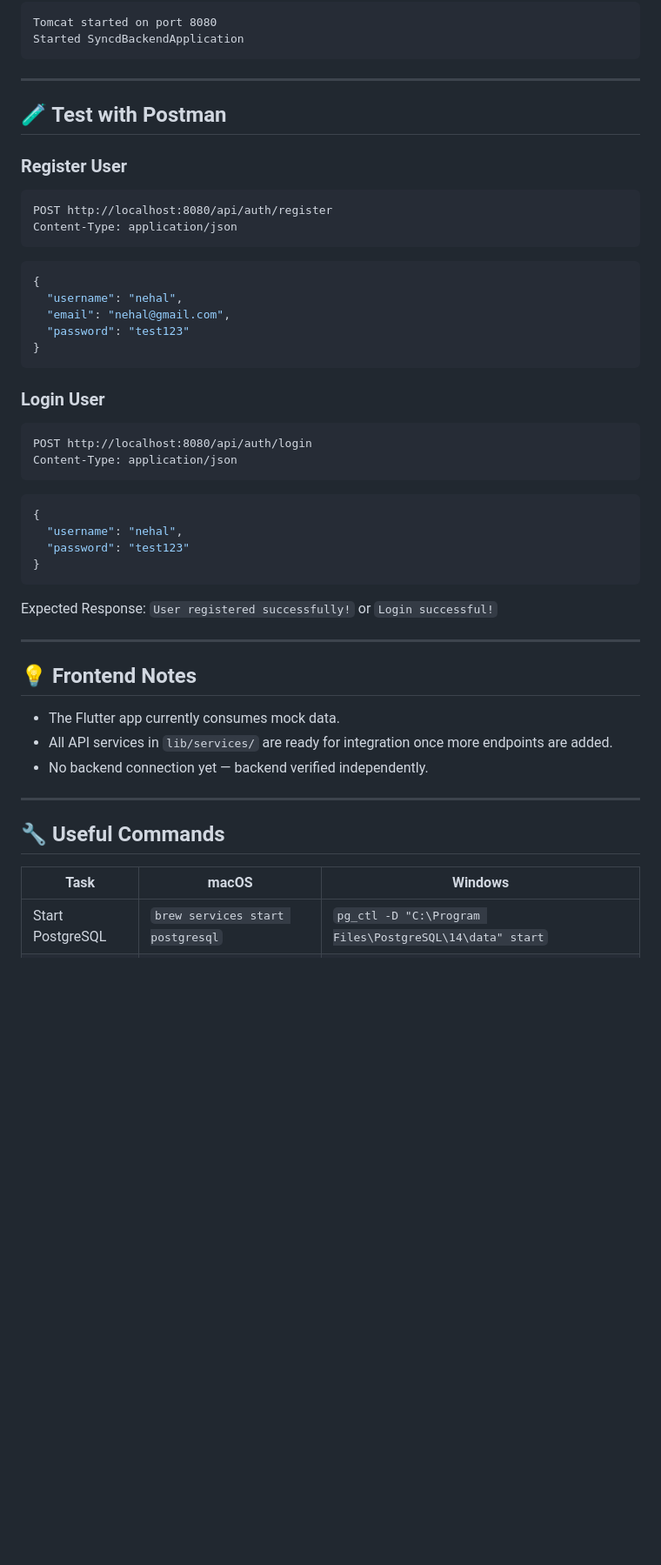
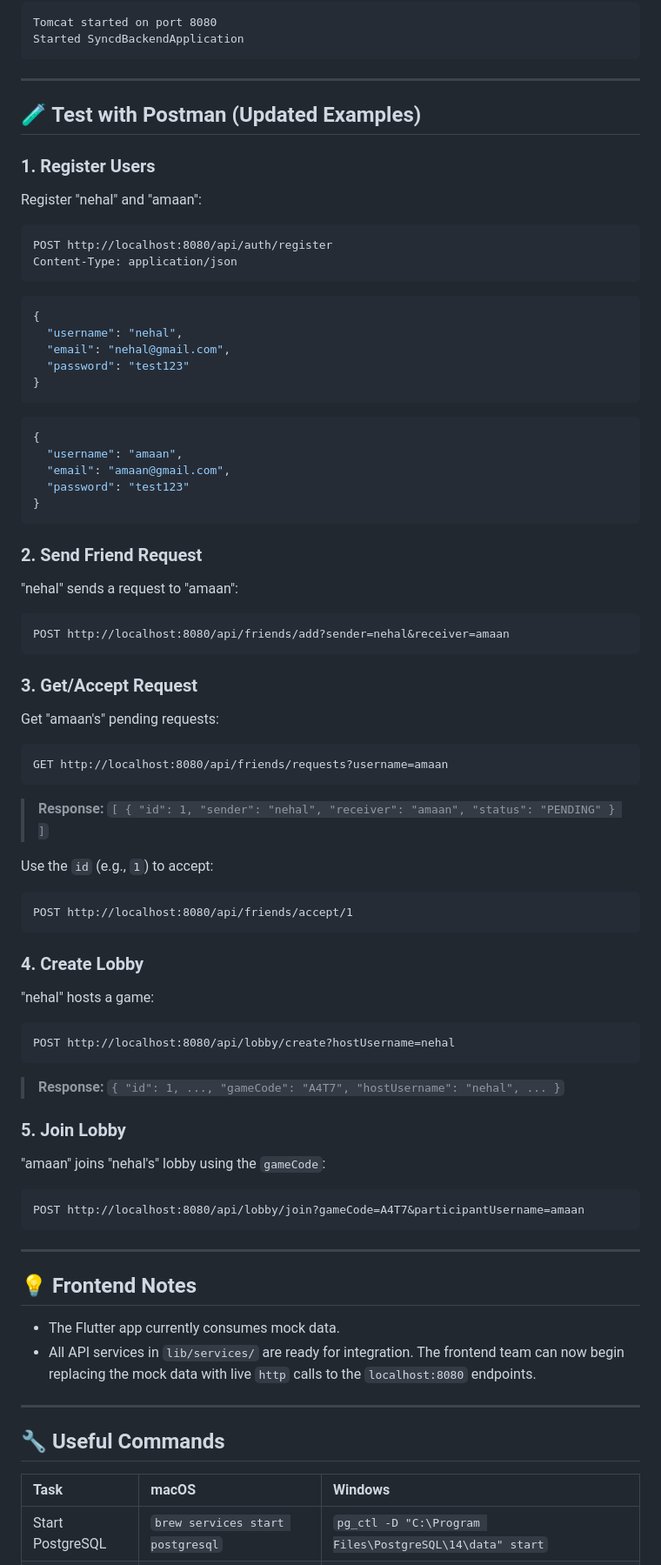
Before and after one commit to Erichthonius07/Syncd-ARCP, a Markdown page: README.md, the part around the change printed below. Shown: that part at 87% size. Rendered like a GitHub page; blank space fills up the shorter version.

````diff
--- a/README.md
+++ b/README.md
@@ -133,11 +145,13 @@ Tomcat started on port 8080
 Started SyncdBackendApplication
 ```
 
----
+-----
 
-## 🧪 Test with Postman
+## 🧪 Test with Postman (Updated Examples)
 
-### Register User
+### 1\. Register Users
+
+Register "nehal" and "amaan":
 
 ```
 POST http://localhost:8080/api/auth/register
@@ -152,35 +166,69 @@ Content-Type: application/json
 }
 ```
 
-### Login User
-
-```
-POST http://localhost:8080/api/auth/login
-Content-Type: application/json
-```
-
 ```json
 {
-  "username": "nehal",
+  "username": "amaan",
+  "email": "amaan@gmail.com",
   "password": "test123"
 }
 ```
 
-Expected Response:
-`User registered successfully!` or `Login successful!`
+### 2\. Send Friend Request
 
----
+"nehal" sends a request to "amaan":
+
+```
+POST http://localhost:8080/api/friends/add?sender=nehal&receiver=amaan
+```
+
+### 3\. Get/Accept Request
+
+Get "amaan's" pending requests:
+
+```
+GET http://localhost:8080/api/friends/requests?username=amaan
+```
+
+> **Response:**
+> `[ { "id": 1, "sender": "nehal", "receiver": "amaan", "status": "PENDING" } ]`
+
+Use the `id` (e.g., `1`) to accept:
+
+```
+POST http://localhost:8080/api/friends/accept/1
+```
+
+### 4\. Create Lobby
+
+"nehal" hosts a game:
+
+```
+POST http://localhost:8080/api/lobby/create?hostUsername=nehal
+```
+
+> **Response:**
+> `{ "id": 1, ..., "gameCode": "A4T7", "hostUsername": "nehal", ... }`
+
+### 5\. Join Lobby
+
+"amaan" joins "nehal's" lobby using the `gameCode`:
+
+```
+POST http://localhost:8080/api/lobby/join?gameCode=A4T7&participantUsername=amaan
+```
+
+-----
 
 ## 💡 Frontend Notes
 
-* The Flutter app currently consumes mock data.
-* All API services in `lib/services/` are ready for integration once more endpoints are added.
-* No backend connection yet — backend verified independently.
+  * The Flutter app currently consumes mock data.
+  * All API services in `lib/services/` are ready for integration. The frontend team can now begin replacing the mock data with live `http` calls to the `localhost:8080` endpoints.
 
----
+-----
 
 ## 🔧 Useful Commands
 
-| Task             | macOS                            | Windows                                                 |
-| ---------------- | -------------------------------- | ------------------------------------------------------- |
+| Task | macOS | Windows |
+| :--- | :--- | :--- |
 | Start PostgreSQL | `brew services start postgresql` | `pg_ctl -D "C:\Program Files\PostgreSQL\14\data" start` |
````
Also changed, not shown: other parts of README.md (+70 -57 lines).
